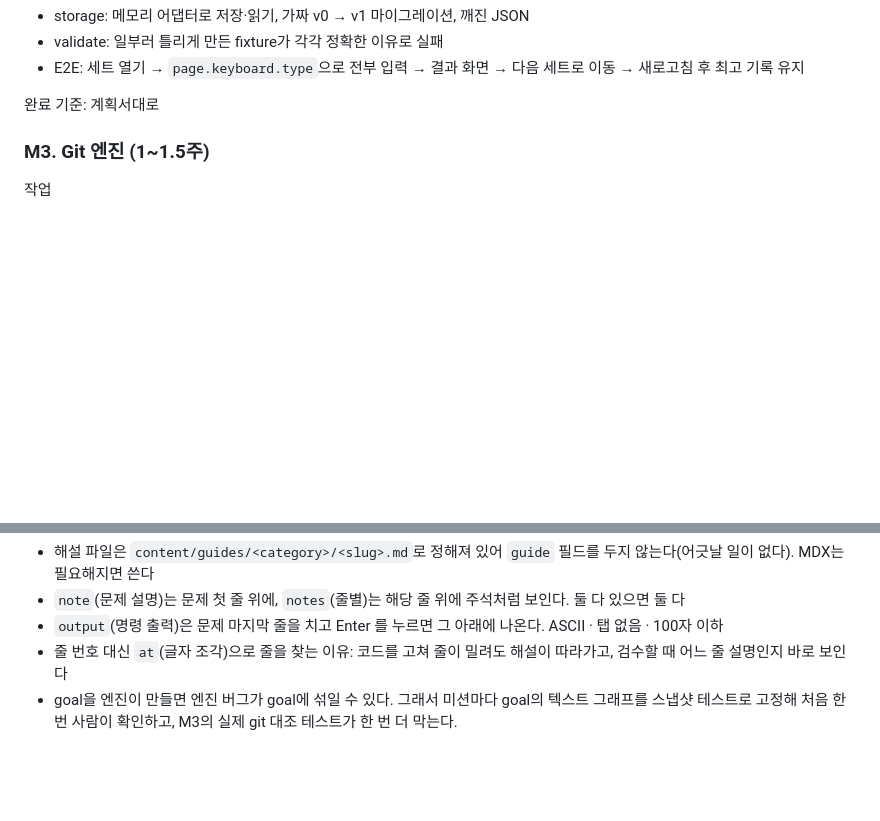
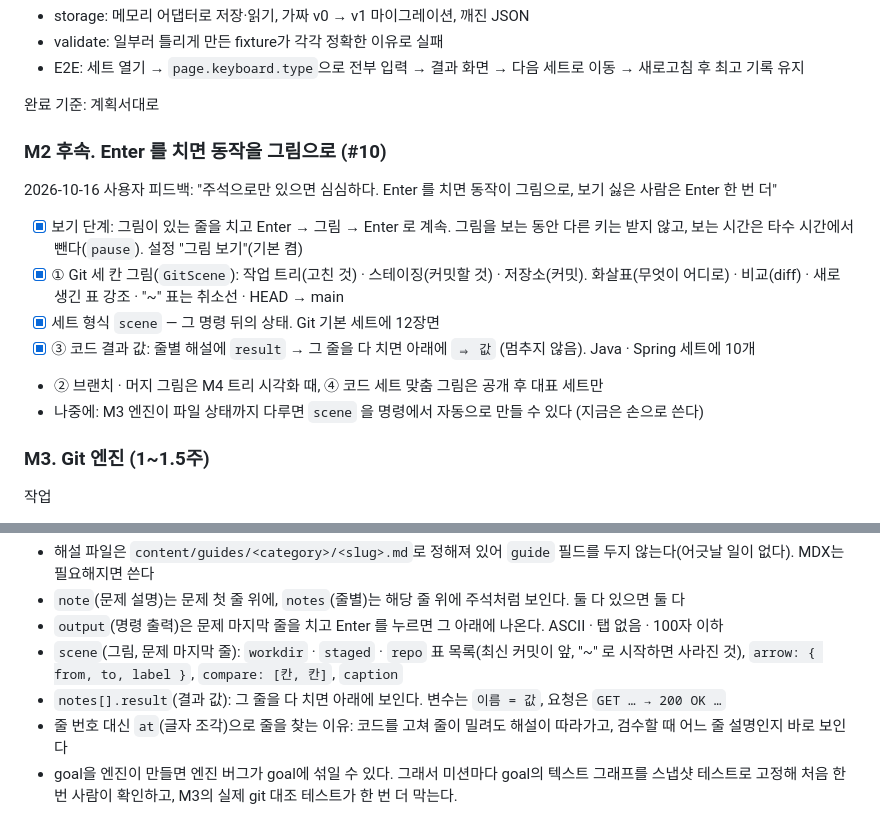
Before and after one commit to seokan80/dev-keys, a Markdown page: docs/구현계획.md, 2 parts joined by grey strips. Rendered like a GitHub page; blank space fills up the shorter version.

Commit message:
구현계획 · AGENTS.md: M2 후속(그림), scene · result 형식 (#10)
Co-Authored-By: Claude Opus 5.5 <noreply@anthropic.com>
Claude-Session: https://claude.ai/code/session_014iZz8Ysk4NKdAzmEvj7cKV

```diff
--- a/docs/구현계획.md
+++ b/docs/구현계획.md
@@ -198,6 +198,17 @@ M6 콘텐츠 작성: 세트는 M2(세트 스키마), 미션은 M4(미션 스키
 - E2E: 세트 열기 → `page.keyboard.type`으로 전부 입력 → 결과 화면 → 다음 세트로 이동 → 새로고침 후 최고 기록 유지
 
 완료 기준: 계획서대로
+
+### M2 후속. Enter 를 치면 동작을 그림으로 (#10)
+
+2026-10-16 사용자 피드백: "주석으로만 있으면 심심하다. Enter 를 치면 동작이 그림으로, 보기 싫은 사람은 Enter 한 번 더"
+
+- [x] 보기 단계: 그림이 있는 줄을 치고 Enter → 그림 → Enter 로 계속. 그림을 보는 동안 다른 키는 받지 않고, 보는 시간은 타수 시간에서 뺀다(`pause`). 설정 "그림 보기"(기본 켬)
+- [x] ① Git 세 칸 그림(`GitScene`): 작업 트리(고친 것) · 스테이징(커밋할 것) · 저장소(커밋). 화살표(무엇이 어디로) · 비교(diff) · 새로 생긴 표 강조 · "~" 표는 취소선 · HEAD → main
+- [x] 세트 형식 `scene` — 그 명령 뒤의 상태. Git 기본 세트에 12장면
+- [x] ③ 코드 결과 값: 줄별 해설에 `result` → 그 줄을 다 치면 아래에 `⇒ 값` (멈추지 않음). Java · Spring 세트에 10개
+- ② 브랜치 · 머지 그림은 M4 트리 시각화 때, ④ 코드 세트 맞춤 그림은 공개 후 대표 세트만
+- 나중에: M3 엔진이 파일 상태까지 다루면 `scene` 을 명령에서 자동으로 만들 수 있다 (지금은 손으로 쓴다)
 
 ### M3. Git 엔진 (1~1.5주)
 
@@ -408,6 +419,8 @@ items:
 - 해설 파일은 `content/guides/<category>/<slug>.md`로 정해져 있어 `guide` 필드를 두지 않는다(어긋날 일이 없다). MDX는 필요해지면 쓴다
 - `note`(문제 설명)는 문제 첫 줄 위에, `notes`(줄별)는 해당 줄 위에 주석처럼 보인다. 둘 다 있으면 둘 다
 - `output`(명령 출력)은 문제 마지막 줄을 치고 Enter 를 누르면 그 아래에 나온다. ASCII · 탭 없음 · 100자 이하
+- `scene`(그림, 문제 마지막 줄): `workdir` · `staged` · `repo` 표 목록(최신 커밋이 앞, "~" 로 시작하면 사라진 것), `arrow: { from, to, label }`, `compare: [칸, 칸]`, `caption`
+- `notes[].result`(결과 값): 그 줄을 다 치면 아래에 보인다. 변수는 `이름 = 값`, 요청은 `GET … → 200 OK …`
 - 줄 번호 대신 `at`(글자 조각)으로 줄을 찾는 이유: 코드를 고쳐 줄이 밀려도 해설이 따라가고, 검수할 때 어느 줄 설명인지 바로 보인다
 - goal을 엔진이 만들면 엔진 버그가 goal에 섞일 수 있다. 그래서 미션마다 goal의 텍스트 그래프를 스냅샷 테스트로 고정해 처음 한 번 사람이 확인하고, M3의 실제 git 대조 테스트가 한 번 더 막는다.
 
```
Also changed, not shown: AGENTS.md (+1 -0 lines).
